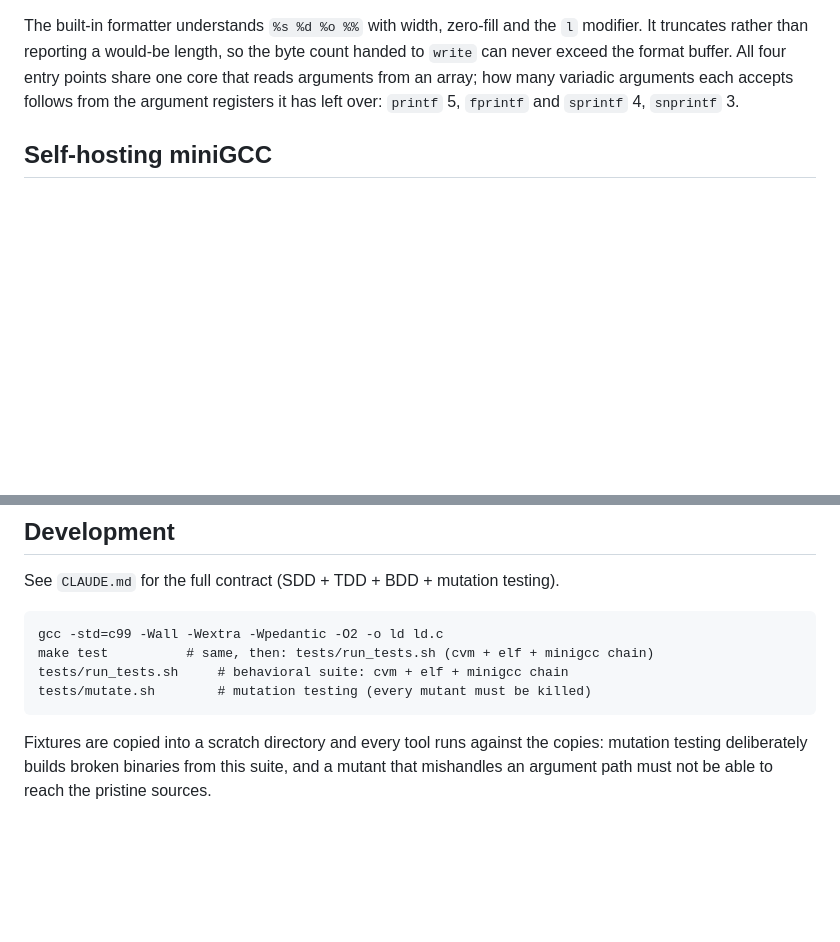
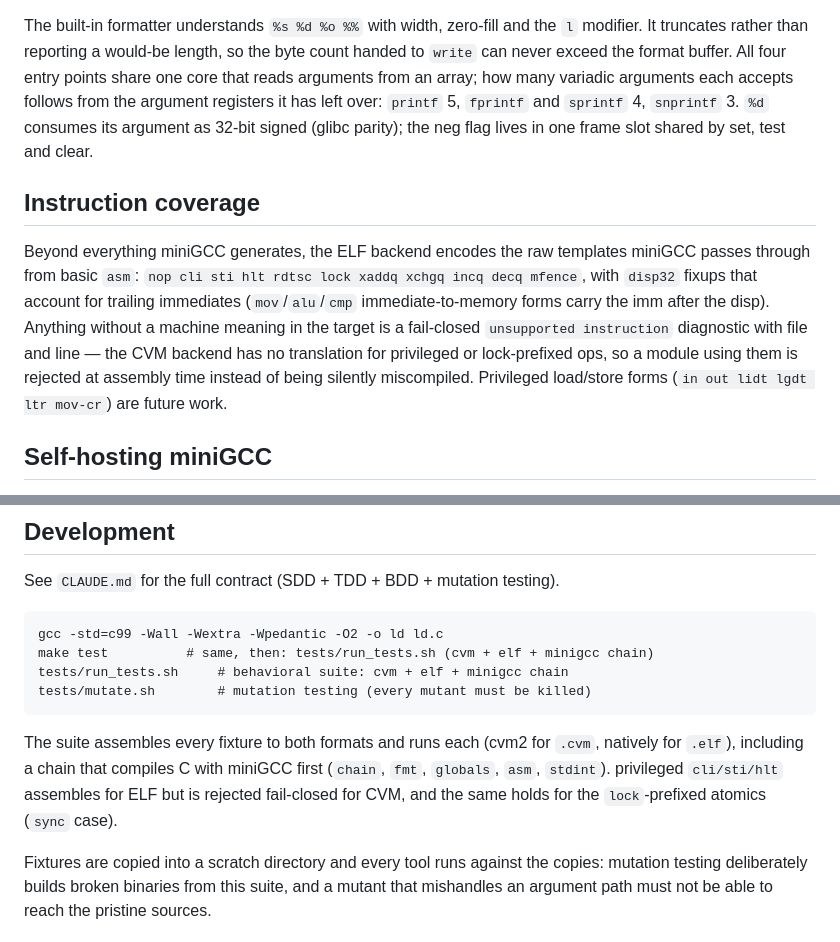
Before and after one commit to grisuno/ld, a Markdown page: README.md, 2 parts joined by grey strips. Rendered like a GitHub page; blank space fills up the shorter version.

Commit message:
docs: README documents new encodings, printf fixes and test fixtures

````diff
--- a/README.md
+++ b/README.md
@@ -73,7 +73,22 @@ the `l` modifier. It truncates rather than reporting a would-be length, so
 the byte count handed to `write` can never exceed the format buffer. All four
 entry points share one core that reads arguments from an array; how many
 variadic arguments each accepts follows from the argument registers it has
-left over: `printf` 5, `fprintf` and `sprintf` 4, `snprintf` 3.
+left over: `printf` 5, `fprintf` and `sprintf` 4, `snprintf` 3. `%d` consumes
+its argument as 32-bit signed (glibc parity); the neg flag lives in one
+frame slot shared by set, test and clear.
+
+## Instruction coverage
+
+Beyond everything miniGCC generates, the ELF backend encodes the raw
+templates miniGCC passes through from basic `asm`: `nop cli sti hlt rdtsc
+lock xaddq xchgq incq decq mfence`, with `disp32` fixups that account for
+trailing immediates (`mov`/`alu`/`cmp` immediate-to-memory forms carry the
+imm after the disp). Anything without a machine meaning in the target is a
+fail-closed `unsupported instruction` diagnostic with file and line — the CVM
+backend has no translation for privileged or lock-prefixed ops, so a module
+using them is rejected at assembly time instead of being silently
+miscompiled. Privileged load/store forms (`in out lidt lgdt ltr mov-cr`)
+are future work.
 
 ## Self-hosting miniGCC
 
@@ -101,6 +116,12 @@ tests/run_tests.sh     # behavioral suite: cvm + elf + minigcc chain
 tests/mutate.sh        # mutation testing (every mutant must be killed)
 ```
 
+The suite assembles every fixture to both formats and runs each (cvm2 for
+`.cvm`, natively for `.elf`), including a chain that compiles C with miniGCC
+first (`chain`, `fmt`, `globals`, `asm`, `stdint`). privileged `cli/sti/hlt`
+assembles for ELF but is rejected fail-closed for CVM, and the same holds
+for the `lock`-prefixed atomics (`sync` case).
+
 Fixtures are copied into a scratch directory and every tool runs against the
 copies: mutation testing deliberately builds broken binaries from this suite,
 and a mutant that mishandles an argument path must not be able to reach the
````
